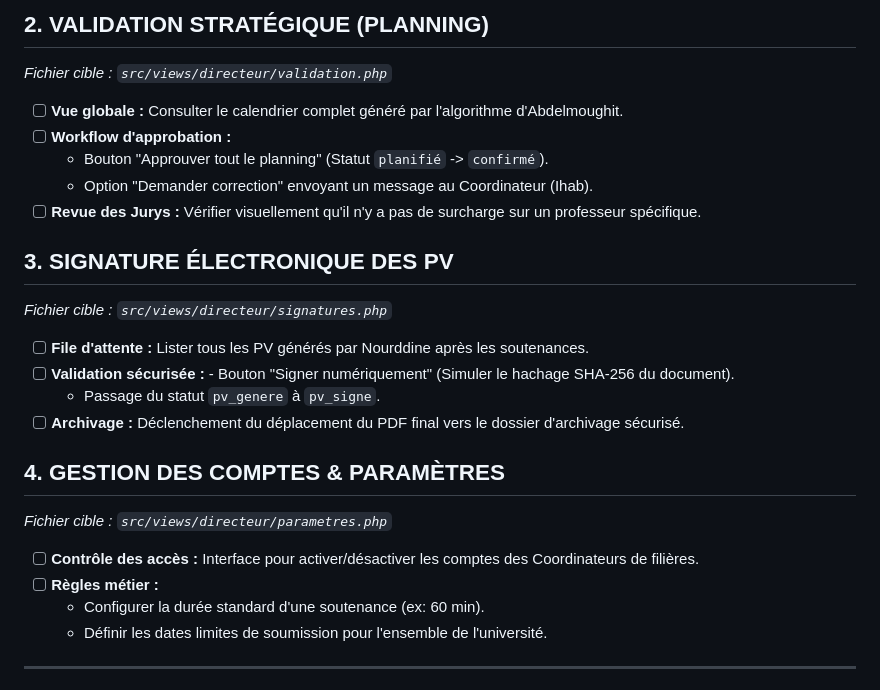
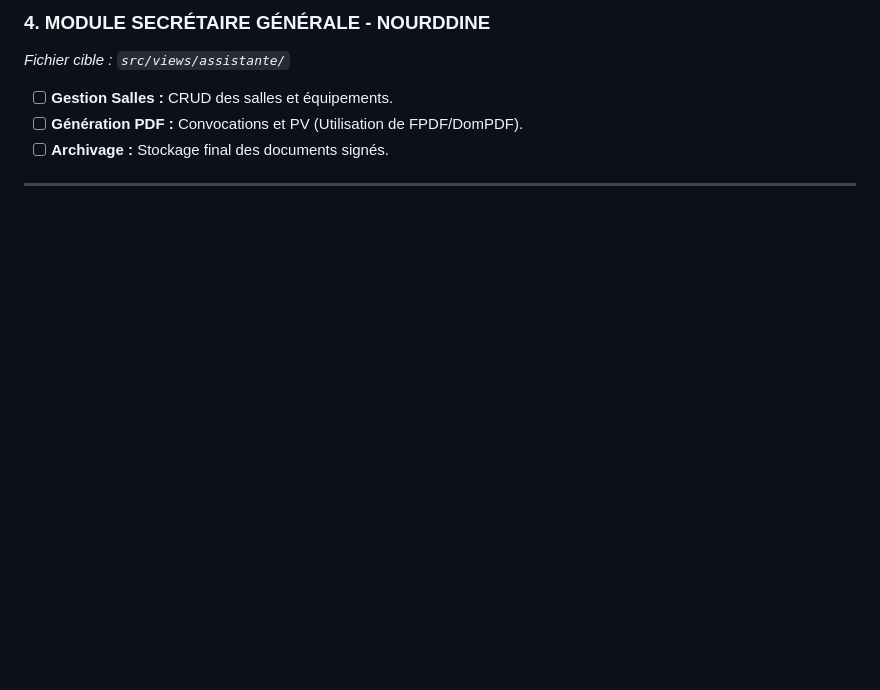
Before and after one commit to ZTMY0/Gestion-Soutenances, a Markdown page: TASKS.md, the part around one of its changes. Drawn GitHub-style; blank space fills up the shorter version.

```diff
--- a/TASKS.md
+++ b/TASKS.md
@@ -48,25 +74,9 @@
 
-## 2.  VALIDATION STRATÉGIQUE (PLANNING)
-*Fichier cible : `src/views/directeur/validation.php`*
-- [ ] **Vue globale :** Consulter le calendrier complet généré par l'algorithme d'Abdelmoughit.
-- [ ] **Workflow d'approbation :**
-    - Bouton "Approuver tout le planning" (Statut `planifié` -> `confirmé`).
-    - Option "Demander correction" envoyant un message au Coordinateur (Ihab).
-- [ ] **Revue des Jurys :** Vérifier visuellement qu'il n'y a pas de surcharge sur un professeur spécifique.
-
-## 3.  SIGNATURE ÉLECTRONIQUE DES PV
-*Fichier cible : `src/views/directeur/signatures.php`*
-- [ ] **File d'attente :** Lister tous les PV générés par Nourddine après les soutenances.
-- [ ] **Validation sécurisée :** - Bouton "Signer numériquement" (Simuler le hachage SHA-256 du document).
-    - Passage du statut `pv_genere` à `pv_signe`.
-- [ ] **Archivage :** Déclenchement du déplacement du PDF final vers le dossier d'archivage sécurisé.
-
-## 4.  GESTION DES COMPTES & PARAMÈTRES
-*Fichier cible : `src/views/directeur/parametres.php`*
-- [ ] **Contrôle des accès :** Interface pour activer/désactiver les comptes des Coordinateurs de filières.
-- [ ] **Règles métier :**
-    - Configurer la durée standard d'une soutenance (ex: 60 min).
-    - Définir les dates limites de soumission pour l'ensemble de l'université.
+### 4. MODULE SECRÉTAIRE GÉNÉRALE - NOURDDINE
+*Fichier cible : `src/views/assistante/`*
+- [ ] **Gestion Salles :** CRUD des salles et équipements.
+- [ ] **Génération PDF :** Convocations et PV (Utilisation de FPDF/DomPDF).
+- [ ] **Archivage :** Stockage final des documents signés.
 
 ---
 
```
Also changed, not shown: other parts of TASKS.md (+60 -92 lines).
